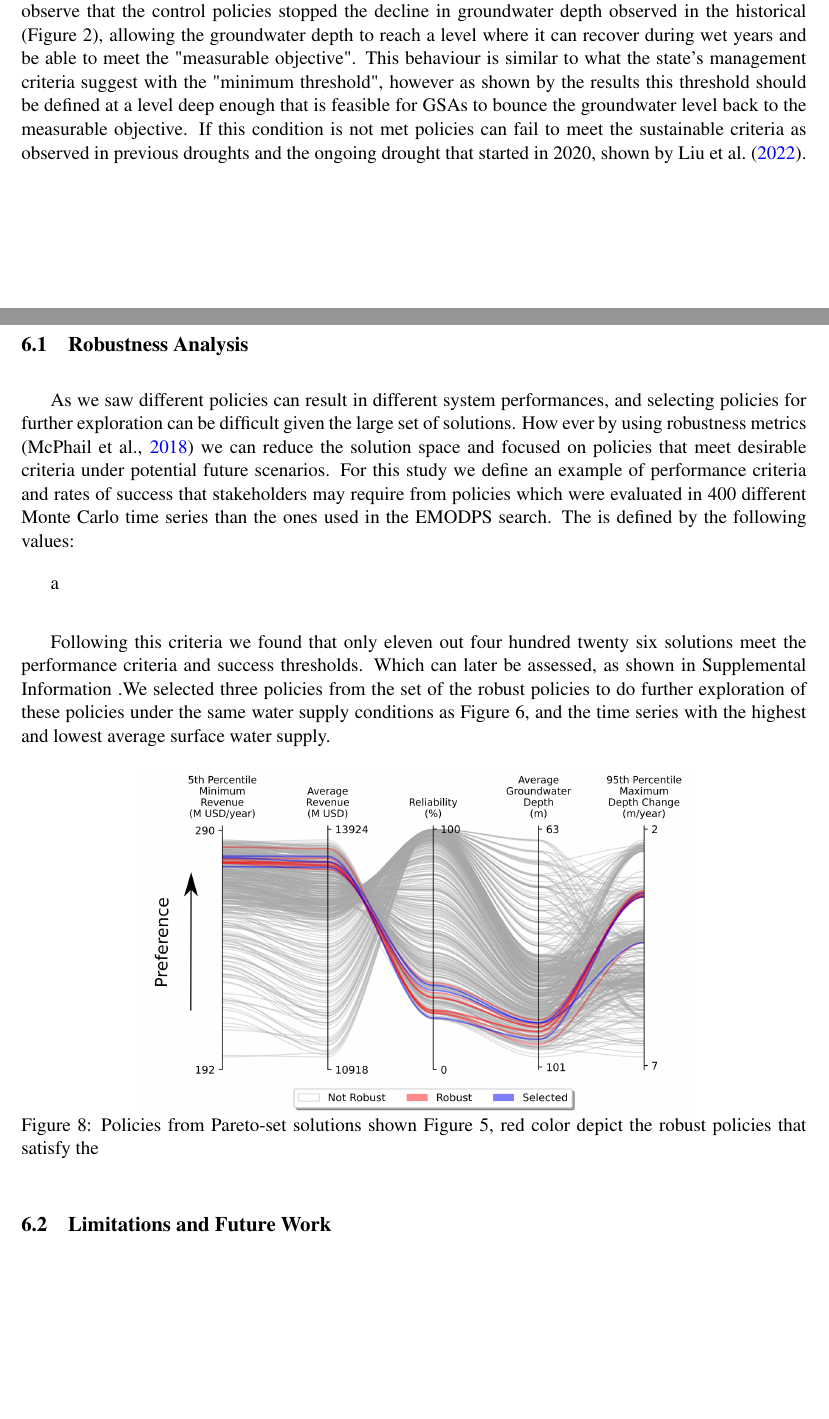
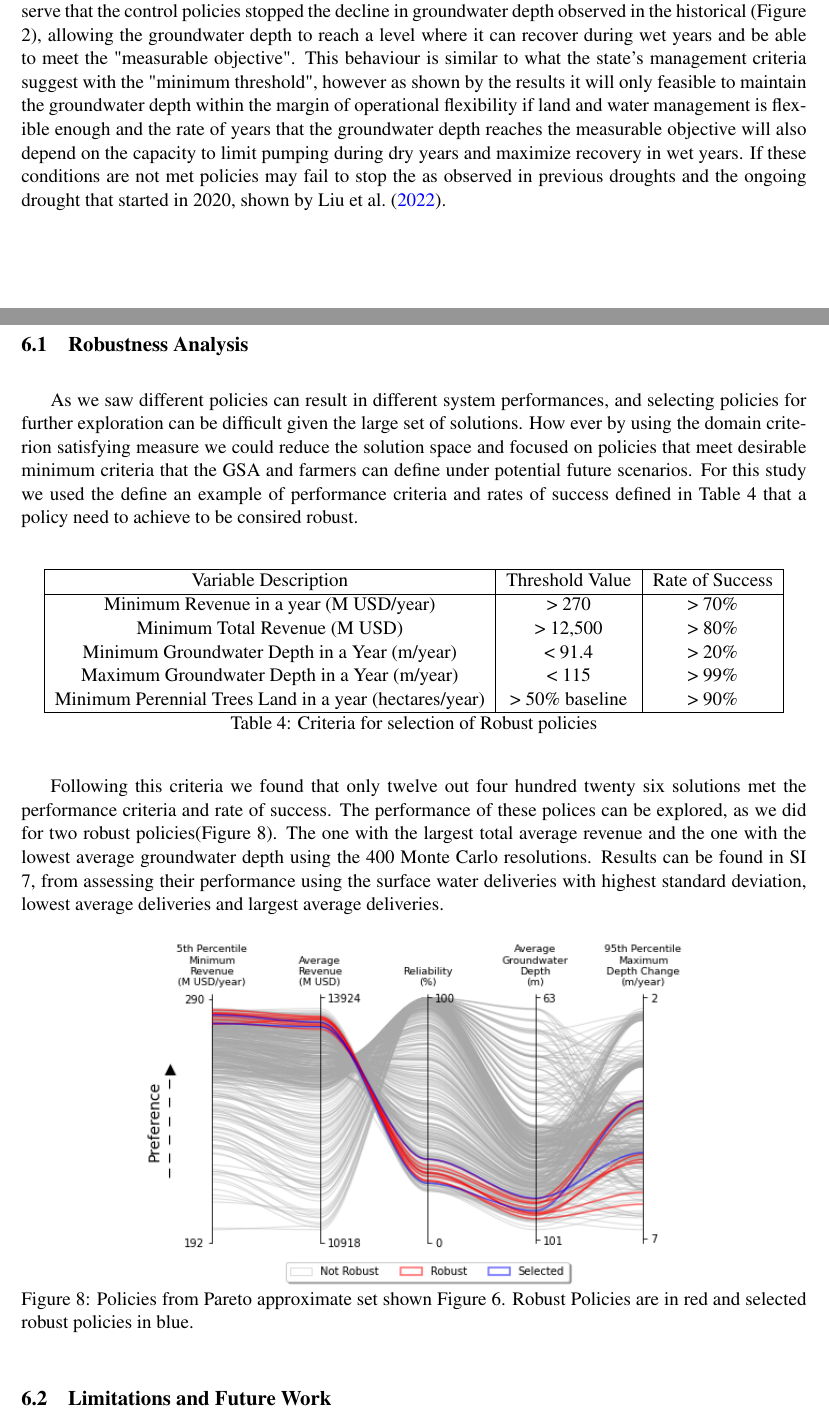
Before and after one commit to josemrodriguezf/EMODPS-SGMA, a LaTeX document (main_manuscript.tex): two parts of pages 16 and 17 of 28, joined at a grey line, cut so that both start at the same text, the shorter picture padded with empty space. Compiled offline with pdfLaTeX.

Commit message:
Updates from Overleaf

```diff
--- a/main_manuscript.tex
+++ b/main_manuscript.tex
@@ -27,6 +27,7 @@
 \usepackage{breakcites}
 \usetikzlibrary{positioning}
 \usepackage{geometry}
+\usepackage{makecell}
  \geometry{
  a4paper,
  left=25.4mm,
@@ -394,22 +397,34 @@ Figure 6, shows the evolution of the dynamic management decisions and their perf
 \end{figure}
 
 Selecting different solutions along the Pareto approximate set enable us to asses their performance and provide insight of potential trade-offs of implementing management decisions. As shown in Sub-Figure 6 (g) implementing the control policy Y results in a lower average groundwater depth and larger number of years where the "measurable objective" is met. However, solutions X and Z achieved the measurable objective in wet years and also allowed having higher cropland than solution Y.
-We can observe that the control policies stopped the decline in groundwater depth observed in the historical (Figure 2), allowing the groundwater depth to reach a level where it can recover during wet years and be able to meet the "measurable objective". This behaviour is similar to what the state's management criteria suggest with the "minimum threshold", however as shown by the results this threshold should be defined at a level deep enough that is feasible for GSAs to bounce the groundwater level back to the measurable objective. If this condition is not met policies can fail to meet the sustainable criteria as observed in previous droughts and the ongoing drought that started in 2020, shown by \textcite{liu_groundwater_2022}.
+We can observe that the control policies stopped the decline in groundwater depth observed in the historical (Figure 2), allowing the groundwater depth to reach a level where it can recover during wet years and be able to meet the "measurable objective". This behaviour is similar to what the state's management criteria suggest with the "minimum threshold", however as shown by the results it will only feasible to maintain the groundwater depth within the margin of operational flexibility if land and water management is flexible enough and the rate of years that the groundwater depth reaches the measurable objective will also depend on the capacity to limit pumping during dry years and maximize recovery in wet years. If these conditions are not met policies may fail to stop the  as observed in previous droughts and the ongoing drought that started in 2020, shown by \textcite{liu_groundwater_2022}.
 
 \subsection{Robustness Analysis}
 
-As we saw different policies can result in different system performances, and selecting policies for further exploration can be difficult given the large set of solutions. How ever by using robustness metrics (\cite{mcphail_robustness_2018}) we can reduce the solution space and focused on policies that meet desirable criteria under potential future scenarios. For this study we define an example of performance criteria and rates of success that stakeholders may require from policies which were evaluated in 400 different Monte Carlo time series than the ones used in the EMODPS search. The is defined by the following values:
+As we saw different policies can result in different system performances, and selecting policies for further exploration can be difficult given the large set of solutions. How ever by using the domain criterion satisfying measure we could reduce the solution space and focused on policies that meet desirable minimum criteria that the GSA and farmers can define under potential future scenarios. For this study we used the define an example of performance criteria and rates of success defined in Table 4 that a policy need to achieve to be consired robust.
 
-\begin{list}
-    \item a
-\end{list}
 
-Following this criteria we found that only eleven out four hundred twenty six solutions meet the performance criteria and success thresholds. Which can later be assessed, as shown in Supplemental Information .We selected three policies from the set of the robust policies to do further exploration of these policies under the same water supply conditions as Figure 6, and the time series with the highest and lowest average surface water supply.
+\begin{center}
+\begin{tabular}{ |c|c|c| }
+ \hline
+ Variable Description & Threshold Value & Rate of Success \\
+ \hline
+Minimum Revenue in a year   (M USD/year)  & > 270 & > 70\% \\
+Minimum Total Revenue  (M USD)  & > 12,500 & > 80\% \\
+Minimum Groundwater Depth in a Year (m/year)  & < 91.4 & > 20\%  \\
+Maximum Groundwater Depth in a Year (m/year)  & < 115 & > 99\%  \\
+Minimum Perennial Trees Land in a year (hectares/year)  & > 50\% baseline & > 90\%  \\
+\hline
+\end{tabular}
+\captionof{table}{Criteria for selection of Robust policies}
+\end{center}
+
+Following this criteria we found that only twelve out four hundred twenty six solutions met the performance criteria and rate of success. The performance of these polices can be explored, as we did for two robust policies(Figure 8). The one with the largest total average revenue and the one with the lowest average groundwater depth using the 400 Monte Carlo resolutions. Results can be found in SI 7, from assessing their performance using the surface water deliveries with highest standard deviation, lowest average deliveries and largest average deliveries.
 
 \begin{figure}[H]
     \centering
-    \includegraphics[width=0.7\textwidth]{selected_robust.png}
-    \caption{Policies from Pareto-set solutions shown Figure 5, red color depict the robust policies that satisfy the } \label{fig:parallel_robustness}
+    \includegraphics[width=0.7\textwidth]{robust_policies_parallel_axis.png}
+    \caption{Policies from Pareto approximate set shown Figure 6. Robust Policies are in red and selected robust policies in blue.} \label{fig:parallel_robustness}
 \end{figure}
 
 \subsection{Limitations and Future Work}
```
Also changed, not shown: Supplemental_Information.tex (+5 -11 lines), 3d_selected_robust.png (added), performance_metrics_driest_robust.png (deleted), performance_robust_policies.png (deleted), robust_parallel.png (deleted), robust_plicies_3d.png (deleted), robust_poicies_selected.png (deleted), robust_policies_parallel_axis.png (added), robust_policies_performance_max_supplies.png (deleted), selected_robust.png (deleted), selected_robust_performance_s1.png (added), selected_robust_performance_s2_dry.png (added), selected_robust_performance_s2_wet.png (added), selected_robust_plicies.png (deleted), 1 more files.
